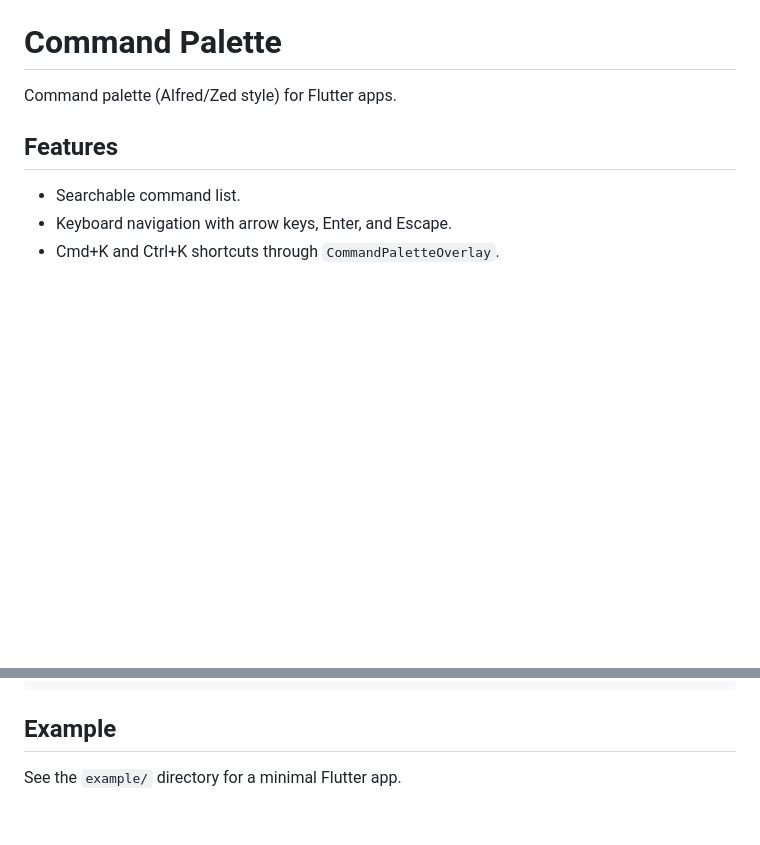
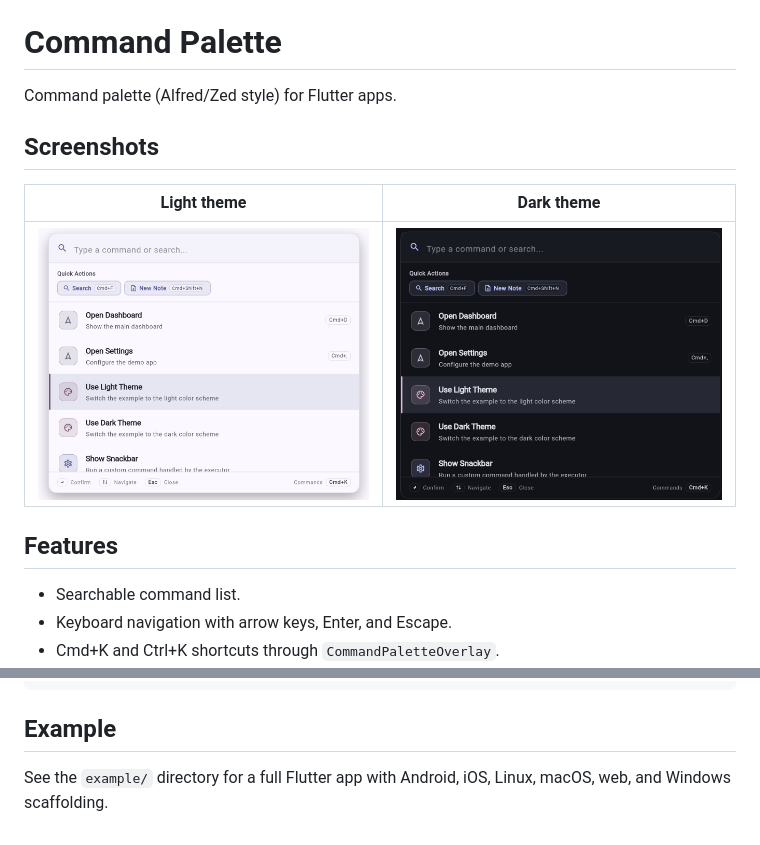
Before and after one commit to n0n1/command_palette_kit, a Markdown page: README.md, 2 parts joined by grey strips. Rendered like a GitHub page; pictures changed too: assets/dark-theme.png (added), assets/light-theme.png (added); blank space fills up the shorter version.

Commit message:
Add README screenshots

```diff
--- a/README.md
+++ b/README.md
@@ -1,6 +1,12 @@
 # Command Palette
 
 Command palette (Alfred/Zed style) for Flutter apps.
+
+## Screenshots
+
+| Light theme | Dark theme |
+| --- | --- |
+| ![Command palette in light theme](assets/light-theme.png) | ![Command palette in dark theme](assets/dark-theme.png) |
 
 ## Features
 
@@ -105,4 +111,5 @@ context.read<CommandPaletteBloc>().add(const ShowCommandPaletteEvent());
 
 ## Example
 
-See the `example/` directory for a minimal Flutter app.
+See the `example/` directory for a full Flutter app with Android, iOS, Linux,
+macOS, web, and Windows scaffolding.
```
Also changed, not shown: 1 other file.
